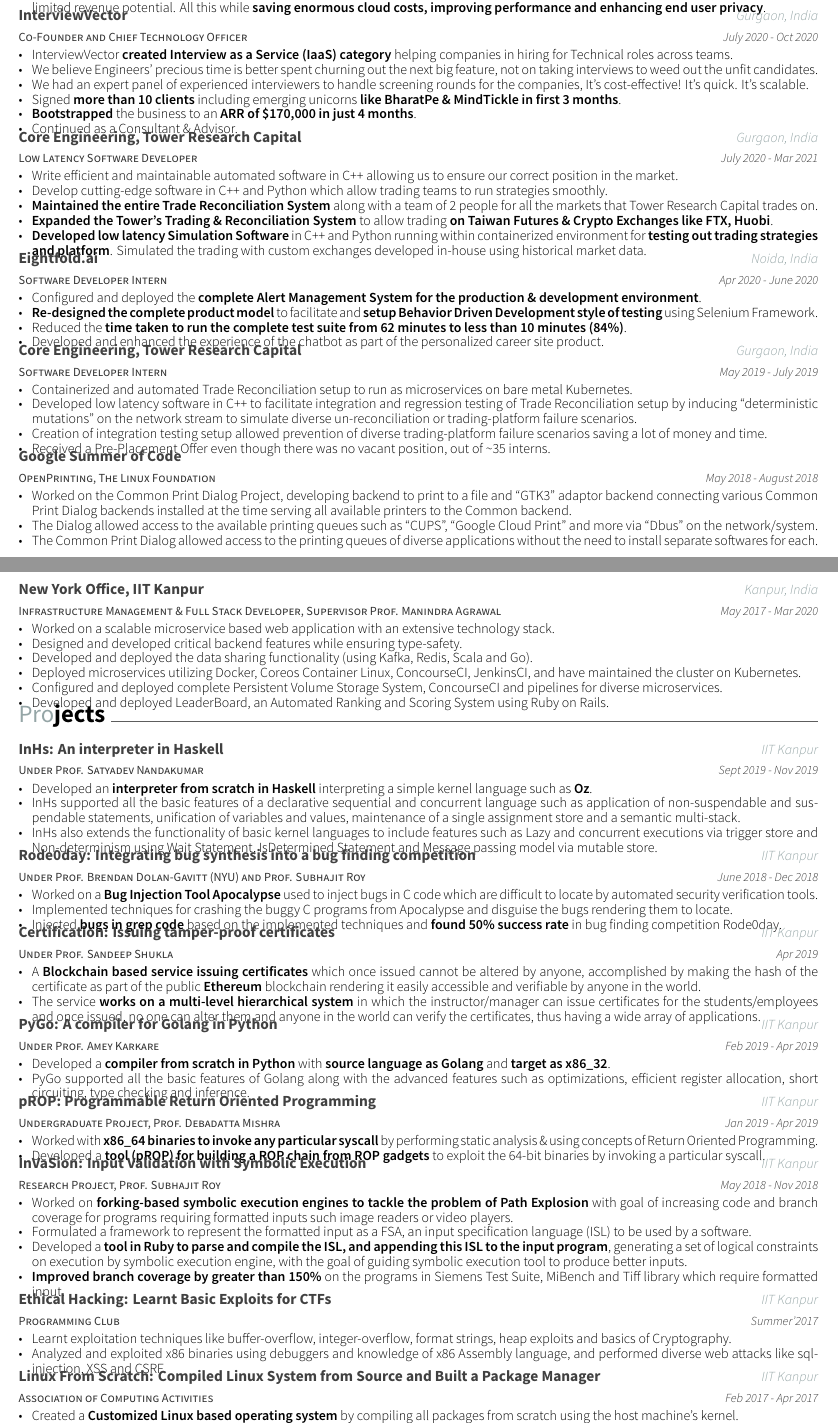
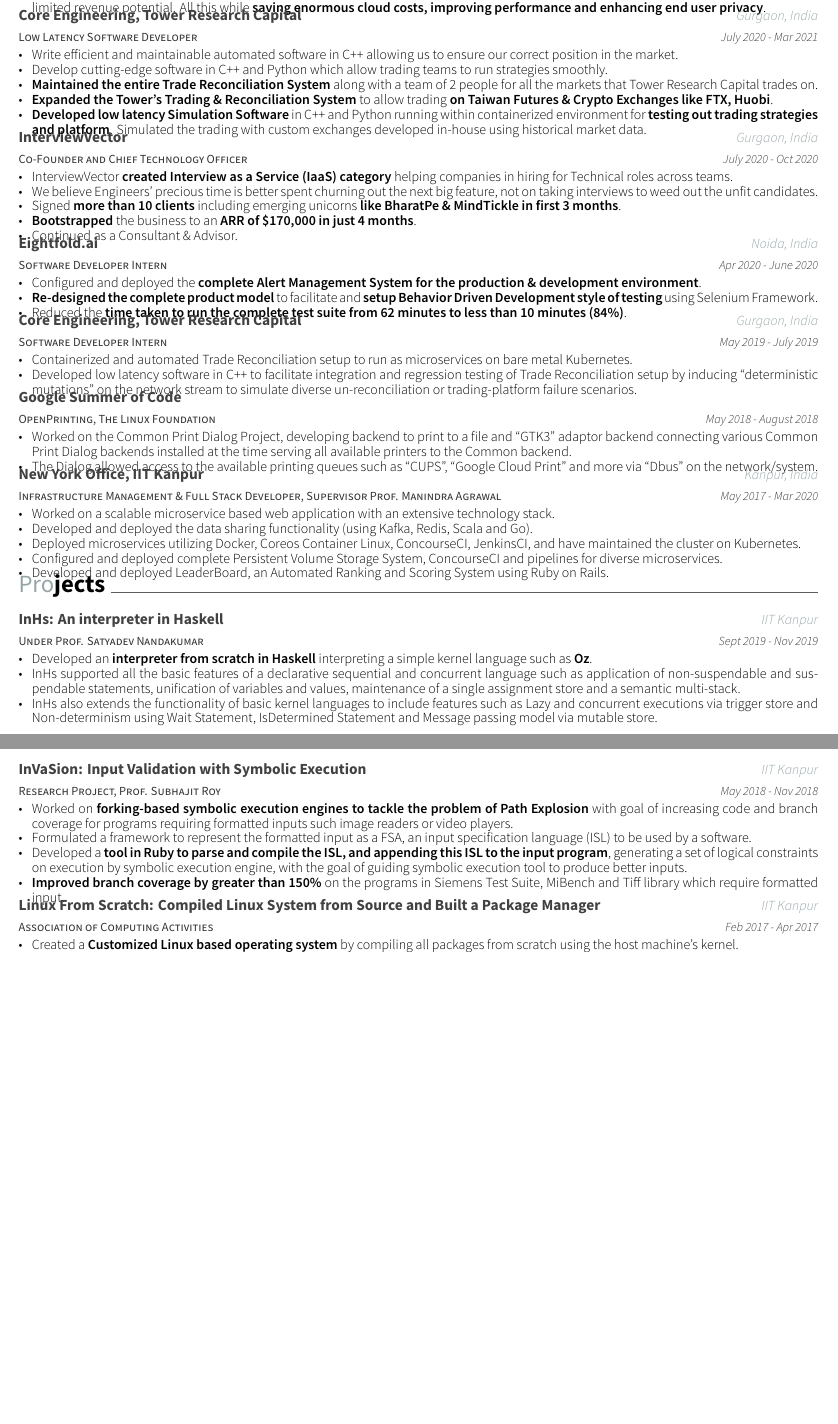
Before and after one commit to ayush268/resume, a LaTeX CV (twopage(Master)/resume.tex, which reads twopage(Master)/resume/experience.tex, twopage(Master)/resume/projects.tex): two parts of pages 1 and 2 of 3 before the commit and two parts of pages 1 and 2 of 2 after it, joined at a grey line, cut so that both start at the same text, the shorter picture padded with empty space. Compiled offline with XeLaTeX.

Commit message:
2-page resume

```diff
--- a/twopage(Master)/resume/experience.tex
+++ b/twopage(Master)/resume/experience.tex
@@ -20,7 +20,7 @@
     {
       \begin{cvitems} % Description(s) of tasks/responsibilities
       \item {\textbf{NimbleEdge is revolutionising the way world computes}, migrating compute from the cloud to the edge (or user) devices, i.e. capturing free real estate. We take care of complex things like the diversity of computing power, OS or communication mediums.}
-        \item {Designed the entire technology, product, infrastructure and growth strategy of the company from an idea.}
+        %\item {Designed the entire technology, product, infrastructure and growth strategy of the company from an idea.}
         \item {Raised a \textbf{pre-seed round of \$3.3 Million} from \href{http://www.neotribe.vc/}{\textbf{Neotribe Ventures}} (based out of Silicon Valley) \& \href{https://sistemaasiacapital.com/}{\textbf{Sistema Asia Capital}} as institutional investors.}
         \item {\textbf{Built the entire Technology} (Systems, Development and DevOps), \textbf{Content, Marketing} and \textbf{Human Resources team} from scratch.}
         \item {Brought in \textbf{OYO, Dream11 \& Glance (Inmobi) as clients} for the company, each having \textbf{scale of more than 100 Million Monthly Active Users}.}
@@ -29,24 +29,6 @@
         \item {Completed the Paid Pilot with OYO via A/B testing over 100 Thousand devices with incredible results in CTR improvement \& cloud cost reduction.}
         \item {Technologies focussed: Distributed Edge Computing, Federated Learning, Homomorphic Encryption, Peer-to-Peer Communication Protocols.}
         \item {Our clients are able to unlock the power of \textbf{Hyper-personalization - Billion models for Billion users} and access to untapped data with unlimited revenue potential. All this while \textbf{saving enormous cloud costs, improving performance and enhancing end user privacy}.}
-      \end{cvitems}
-    }
-
-%---------------------------------------------------------
-
-  \cventry
-    {Co-Founder and Chief Technology Officer} % Job title
-    {InterviewVector} % Organization
-    {Gurgaon, India} % Location
-    {July 2020 - Oct 2020} % Date(s)
-    {
-      \begin{cvitems} % Description(s) of tasks/responsibilities
-        \item {InterviewVector \textbf{created Interview as a Service (IaaS) category} helping companies in hiring for Technical roles across teams.}
-        \item {We believe Engineers' precious time is better spent churning out the next big feature, not on taking interviews to weed out the unfit candidates.}
-        \item {We had an expert panel of experienced interviewers to handle screening rounds for the companies, It's cost-effective! It's quick. It's scalable.}
-        \item {Signed \textbf{more than 10 clients} including emerging unicorns \textbf{like BharatPe \& MindTickle in first 3 months}.}
-        \item {\textbf{Bootstrapped} the business to an \textbf{ARR of \$170,000 in just 4 months}.}
-        \item {Continued as a Consultant \& Advisor.}
       \end{cvitems}
     }
 
@@ -79,7 +79,7 @@
         \item {Configured and deployed the \textbf{complete Alert Management System for the production \& development environment}.}
         \item {\textbf{Re-designed the complete product model} to facilitate and \textbf{setup Behavior Driven Development style of testing} using Selenium Framework.}
         \item {Reduced the \textbf{time taken to run the complete test suite from 62 minutes to less than 10 minutes (84\%)}.}
-        \item {Developed and enhanced the experience of the chatbot as part of the personalized career site product.}
+        %\item {Developed and enhanced the experience of the chatbot as part of the personalized career site product.}
       \end{cvitems}
     }
 
@@ -94,8 +94,8 @@
       \begin{cvitems} % Description(s) of tasks/responsibilities
         \item {Containerized and automated Trade Reconciliation setup to run as microservices on bare metal Kubernetes.}
         \item {Developed low latency software in C++ to facilitate integration and regression testing of Trade Reconciliation setup by inducing ``deterministic mutations" on the network stream to simulate diverse un-reconciliation or trading-platform failure scenarios.}
-        \item {Creation of integration testing setup allowed prevention of diverse trading-platform failure scenarios saving a lot of money and time.}
-        \item {Received a Pre-Placement Offer even though there was no vacant position, out of \textasciitilde 35 interns.}
+        %\item {Creation of integration testing setup allowed prevention of diverse trading-platform failure scenarios saving a lot of money and time.}
+        %\item {Received a Pre-Placement Offer even though there was no vacant position, out of \textasciitilde 35 interns.}
 %        \item {Developed tools to Simulate \textbf{Deterministic Chaos} for Integration Testing of different components.}
       \end{cvitems}
     }
@@ -111,7 +111,7 @@
       \begin{cvitems} % Description(s) of tasks/responsibilities
         \item {Worked on the Common Print Dialog Project, developing backend to print to a file and ``GTK3" adaptor backend connecting various Common Print Dialog backends installed at the time serving all available printers to the Common backend.}
         \item {The Dialog allowed access to the available printing queues such as ``CUPS", ``Google Cloud Print" and more via ``Dbus" on the network/system.}
-        \item {The Common Print Dialog allowed access to the printing queues of diverse applications without the need to install separate softwares for each.}
+        %\item {The Common Print Dialog allowed access to the printing queues of diverse applications without the need to install separate softwares for each.}
 %        \item {Worked on developing backend for printing to a file.}
 %        \item {Worked on developing GTK3 adaptor backend connecting all CPDB backends which are currently installed.}
 %        \item {Technologies used: CUPS, GTK3, Dbus}
@@ -129,7 +129,7 @@
       \begin{cvitems} % Description(s) of tasks/responsibilities
 %        \item {Summer Internship continued as a volunteer and peer mentor.}
         \item {Worked on a scalable microservice based web application with an extensive technology stack.}
-        \item {Designed and developed critical backend features while ensuring type-safety.}
+        %\item {Designed and developed critical backend features while ensuring type-safety.}
         \item {Developed and deployed the data sharing functionality (using Kafka, Redis, Scala and Go).}
         \item {Deployed microservices utilizing Docker, Coreos Container Linux, ConcourseCI, JenkinsCI, and have maintained the cluster on Kubernetes.}
         \item {Configured and deployed complete Persistent Volume Storage System, ConcourseCI and pipelines for diverse microservices.}
--- a/twopage(Master)/resume/projects.tex
+++ b/twopage(Master)/resume/projects.tex
@@ -26,66 +26,66 @@
 %---------------------------------------------------------
 
 %---------------------------------------------------------
-  \cventry
-    {Under Prof. Brendan Dolan-Gavitt (NYU) and Prof. Subhajit Roy} % Role
-    {\href{https://rode0day.mit.edu/}{Rode0day}: Integrating bug synthesis into a bug finding competition} % Event
-    {IIT Kanpur} % Location
-    {June 2018 - Dec 2018} % Date(s)
-    {
-      \begin{cvitems} % Description(s)
-        \item {Worked on a \textbf{Bug Injection Tool \href{https://dl.acm.org/doi/abs/10.1145/3236024.3236084}{Apocalypse}} used to inject bugs in C code which are difficult to locate by automated security verification tools.}
-        \item {Implemented techniques for crashing the buggy C programs from Apocalypse and disguise the bugs rendering them to locate.}
-        \item {Injected \textbf{bugs in grep code} based on the implemented techniques and \textbf{found 50\% success rate} \href{https://rode0day.mit.edu/results/4}{in bug finding competition Rode0day}.}
-      \end{cvitems}
-    }
+%  \cventry
+%    {Under Prof. Brendan Dolan-Gavitt (NYU) and Prof. Subhajit Roy} % Role
+%    {\href{https://rode0day.mit.edu/}{Rode0day}: Integrating bug synthesis into a bug finding competition} % Event
+%    {IIT Kanpur} % Location
+%    {June 2018 - Dec 2018} % Date(s)
+%    {
+%      \begin{cvitems} % Description(s)
+%        \item {Worked on a \textbf{Bug Injection Tool \href{https://dl.acm.org/doi/abs/10.1145/3236024.3236084}{Apocalypse}} used to inject bugs in C code which are difficult to locate by automated security verification tools.}
+%        \item {Implemented techniques for crashing the buggy C programs from Apocalypse and disguise the bugs rendering them to locate.}
+%        \item {Injected \textbf{bugs in grep code} based on the implemented techniques and \textbf{found 50\% success rate} \href{https://rode0day.mit.edu/results/4}{in bug finding competition Rode0day}.}
+%      \end{cvitems}
+%    }
 
 %---------------------------------------------------------
 
 
 %---------------------------------------------------------
-  \cventry
-    {Under Prof. Sandeep Shukla} % Role
-    {\href{https://github.com/ayush268/certification}{Certification}: Issuing tamper-proof certificates} % Event
-    {IIT Kanpur} % Location
-    {Apr 2019} % Date(s)
-    {
-      \begin{cvitems} % Description(s)
-        \item {A \textbf{Blockchain based service issuing certificates} which once issued cannot be altered by anyone, accomplished by making the hash of the certificate as part of the public \textbf{Ethereum} blockchain rendering it easily accessible and verifiable by anyone in the world.}
-        \item {The service \textbf{works on a multi-level hierarchical system} in which the instructor/manager can issue certificates for the students/employees and once issued, no one can alter them and anyone in the world can verify the certificates, thus having a wide array of applications.}
-      \end{cvitems}
-    }
+%  \cventry
+%    {Under Prof. Sandeep Shukla} % Role
+%    {\href{https://github.com/ayush268/certification}{Certification}: Issuing tamper-proof certificates} % Event
+%    {IIT Kanpur} % Location
+%    {Apr 2019} % Date(s)
+%    {
+%      \begin{cvitems} % Description(s)
+%        \item {A \textbf{Blockchain based service issuing certificates} which once issued cannot be altered by anyone, accomplished by making the hash of the certificate as part of the public \textbf{Ethereum} blockchain rendering it easily accessible and verifiable by anyone in the world.}
+%        \item {The service \textbf{works on a multi-level hierarchical system} in which the instructor/manager can issue certificates for the students/employees and once issued, no one can alter them and anyone in the world can verify the certificates, thus having a wide array of applications.}
+%      \end{cvitems}
+%    }
 
 %---------------------------------------------------------
 
 
 %---------------------------------------------------------
-  \cventry
-    {Under Prof. Amey Karkare} % Role
-    {\href{https://github.com/hritwik567/PyGo}{PyGo}: A compiler for Golang in Python} % Event
-    {IIT Kanpur} % Location
-    {Feb 2019 - Apr 2019} % Date(s)
-    {
-      \begin{cvitems} % Description(s)
-      \item {Developed a \textbf{compiler from scratch in Python} with \textbf{source language as Golang} and \textbf{target as x86\_32}.}
-      \item {PyGo supported all the basic features of Golang along with the advanced features such as optimizations, efficient register allocation, short circuiting, type checking and inference.}
-      \end{cvitems}
-    }
+%  \cventry
+%    {Under Prof. Amey Karkare} % Role
+%    {\href{https://github.com/hritwik567/PyGo}{PyGo}: A compiler for Golang in Python} % Event
+%    {IIT Kanpur} % Location
+%    {Feb 2019 - Apr 2019} % Date(s)
+%    {
+%      \begin{cvitems} % Description(s)
+%      \item {Developed a \textbf{compiler from scratch in Python} with \textbf{source language as Golang} and \textbf{target as x86\_32}.}
+%      \item {PyGo supported all the basic features of Golang along with the advanced features such as optimizations, efficient register allocation, short circuiting, type checking and inference.}
+%      \end{cvitems}
+%    }
 
 %---------------------------------------------------------
 
 
 %---------------------------------------------------------
-  \cventry
-    {Undergraduate Project, Prof. Debadatta Mishra} % Role
-    {\href{https://arxiv.org/abs/2111.03537}{pROP}: Programmable Return Oriented Programming} % Event
-    {IIT Kanpur} % Location
-    {Jan 2019 - Apr 2019} % Date(s)
-    {
-      \begin{cvitems} % Description(s)
-      \item {Worked with \textbf{x86\_64 binaries to invoke any particular syscall} by performing static analysis \& using concepts of Return Oriented Programming.}
-      \item {Developed a \textbf{tool (pROP) for building a ROP chain from ROP gadgets} to exploit the 64-bit binaries by invoking a particular syscall.}
-      \end{cvitems}
-    }
+%  \cventry
+%    {Undergraduate Project, Prof. Debadatta Mishra} % Role
+%    {\href{https://arxiv.org/abs/2111.03537}{pROP}: Programmable Return Oriented Programming} % Event
+%    {IIT Kanpur} % Location
+%    {Jan 2019 - Apr 2019} % Date(s)
+%    {
+%      \begin{cvitems} % Description(s)
+%      \item {Worked with \textbf{x86\_64 binaries to invoke any particular syscall} by performing static analysis \& using concepts of Return Oriented Programming.}
+%      \item {Developed a \textbf{tool (pROP) for building a ROP chain from ROP gadgets} to exploit the 64-bit binaries by invoking a particular syscall.}
+%      \end{cvitems}
+%    }
 
 %---------------------------------------------------------
 
@@ -109,17 +109,17 @@
 
 
 %---------------------------------------------------------
-  \cventry
-    {Programming Club} % Role
-    {\href{https://github.com/ayush268/Ethical\_Hacking}{Ethical Hacking}: Learnt Basic Exploits for CTFs} % Event
-    {IIT Kanpur} % Location
-    {Summer'2017} % Date(s)
-    {
-      \begin{cvitems} % Description(s)
-        \item {Learnt exploitation techniques like buffer-overflow, integer-overflow, format strings, heap exploits and basics of Cryptography.}
-        \item {Analyzed and exploited x86 binaries using debuggers and knowledge of x86 Assembly language, and performed diverse web attacks like sql-injection, XSS and CSRF.}
-      \end{cvitems}
-    }
+%  \cventry
+%    {Programming Club} % Role
+%    {\href{https://github.com/ayush268/Ethical\_Hacking}{Ethical Hacking}: Learnt Basic Exploits for CTFs} % Event
+%    {IIT Kanpur} % Location
+%    {Summer'2017} % Date(s)
+%    {
+%      \begin{cvitems} % Description(s)
+%        \item {Learnt exploitation techniques like buffer-overflow, integer-overflow, format strings, heap exploits and basics of Cryptography.}
+%        \item {Analyzed and exploited x86 binaries using debuggers and knowledge of x86 Assembly language, and performed diverse web attacks like sql-injection, XSS and CSRF.}
+%      \end{cvitems}
+%    }
 
 %---------------------------------------------------------
 
```
Also changed, not shown: twopage(Master)/resume.tex (+3 -3 lines), twopage(Master)/resume.pdf, twopage(Master)/resume/experience.tex (18 more changed lines).
